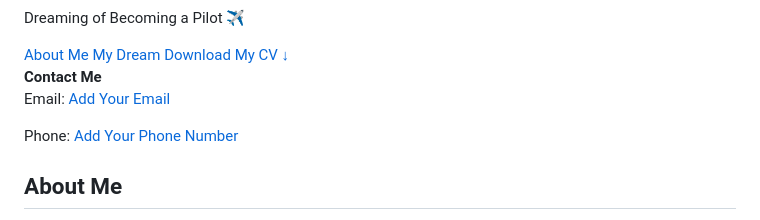
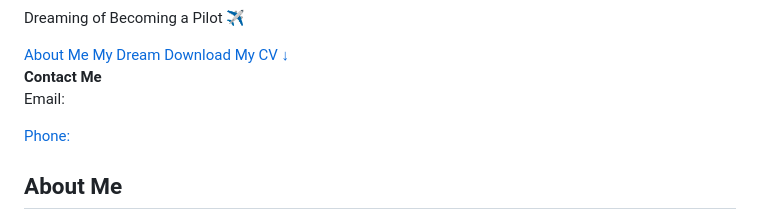
Before and after one commit to nishanthan200102-svg/nishanthan20012, a Markdown page: README.md, the part around the change. GitHub-like rendering.

```diff
--- a/README.md
+++ b/README.md
@@ -93,8 +93,8 @@ section{padding:20px}
 
   <div class="contact-mini">
     <strong>Contact Me</strong>
-    <p>Email: <a href="mailto:nishanthan200102@gmail.com">Add Your Email</a></p>
-    <p>Phone: <a href="tel:+94756652873">Add Your Phone Number</a></p>
+    <p>Email: <a href="mailto:nishanthan200102@gmail.com">
+    <p>Phone: <a href="tel:+94756652873">
   </div>
 </div>
 
```
